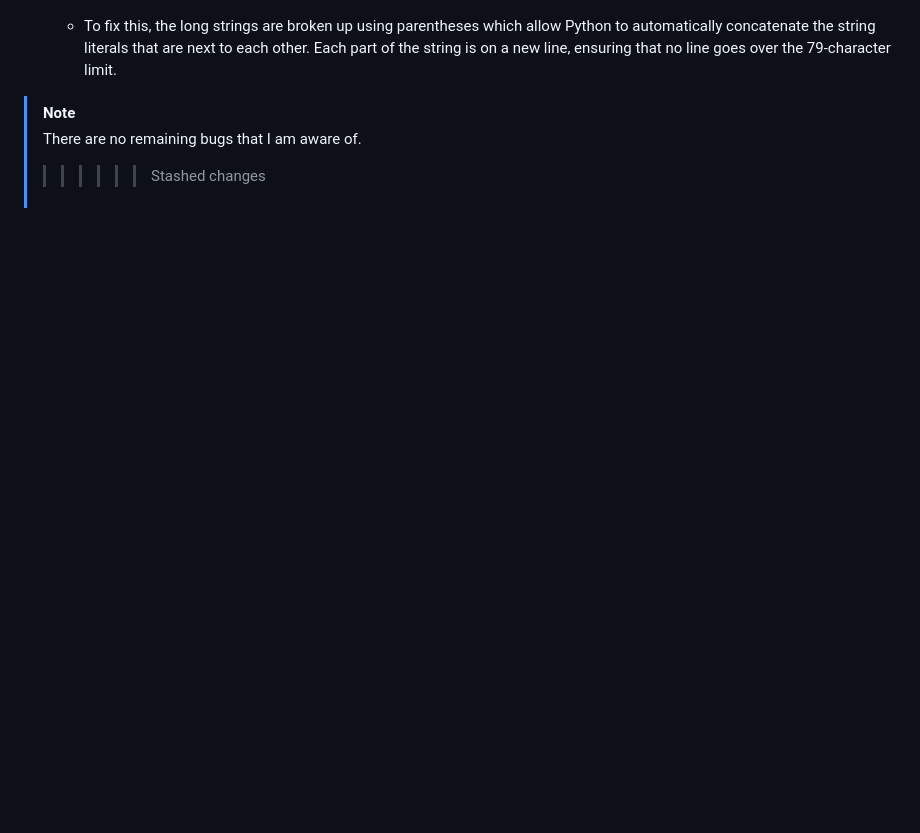
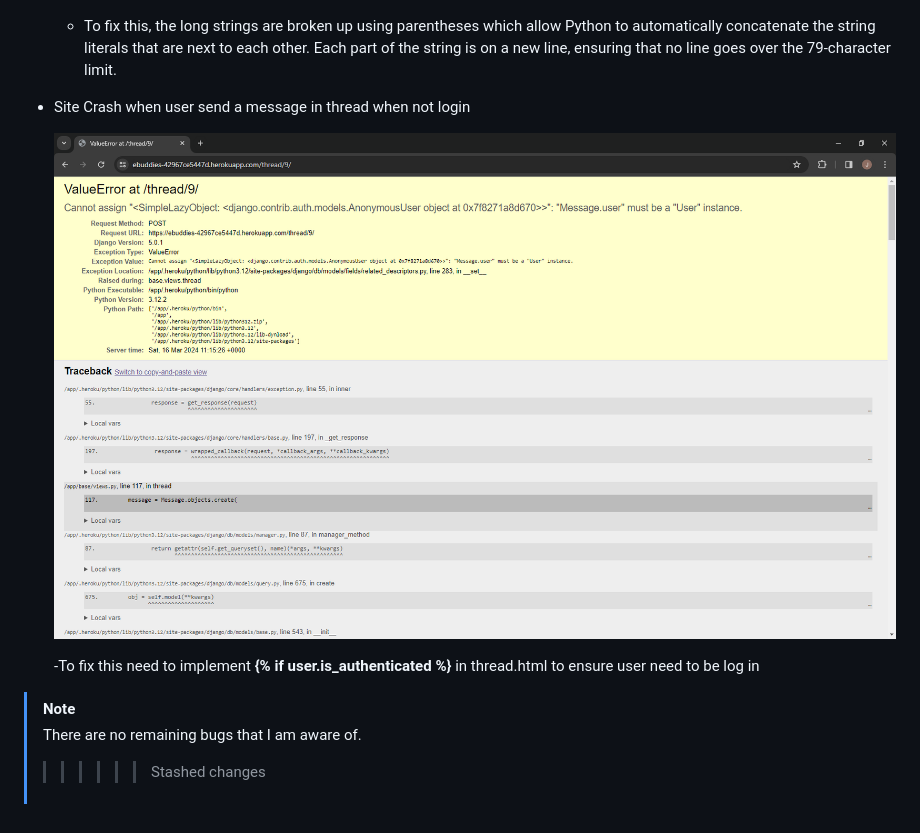
Before and after one commit to JohnnySonTrinh/ebuddies, a Markdown page: TESTING.md, the part around the change. Rendered like a GitHub page; pictures changed too: documentation/bugs/bug02.png (added); blank space fills up the shorter version.

Commit message:
Fix: Thread message bug

```diff
--- a/TESTING.md
+++ b/TESTING.md
@@ -238,6 +238,11 @@ The successful execution of all unit tests for the eBuddies application models i
 
     - To fix this, the long strings are broken up using parentheses which allow Python to automatically concatenate the string literals that are next to each other. Each part of the string is on a new line, ensuring that no line goes over the 79-character limit.
 
+- Site Crash when user send a message in thread when not login
+
+    ![screenshot](documentation/bugs/bug02.png)
+
+    -To fix this need to implement **{% if user.is_authenticated %}** in thread.html to ensure user need to be log in
 
 > [!NOTE]
 > There are no remaining bugs that I am aware of.
```
Also changed, not shown: 1 other file.
